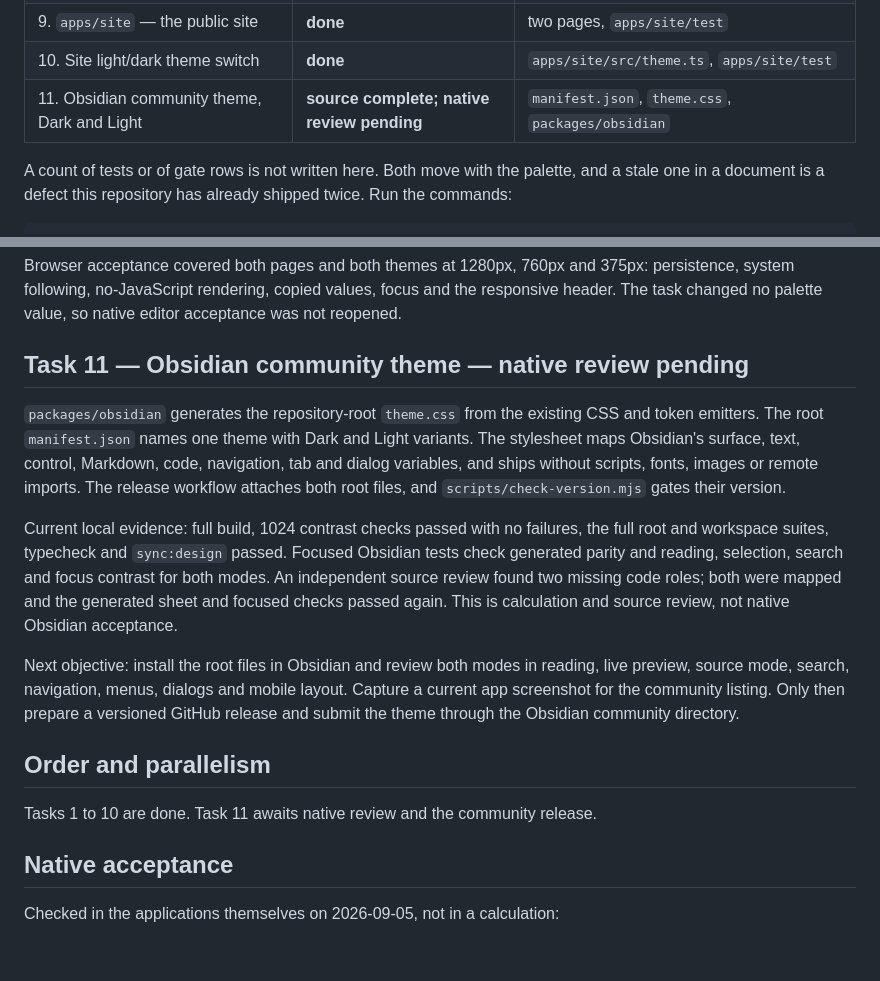
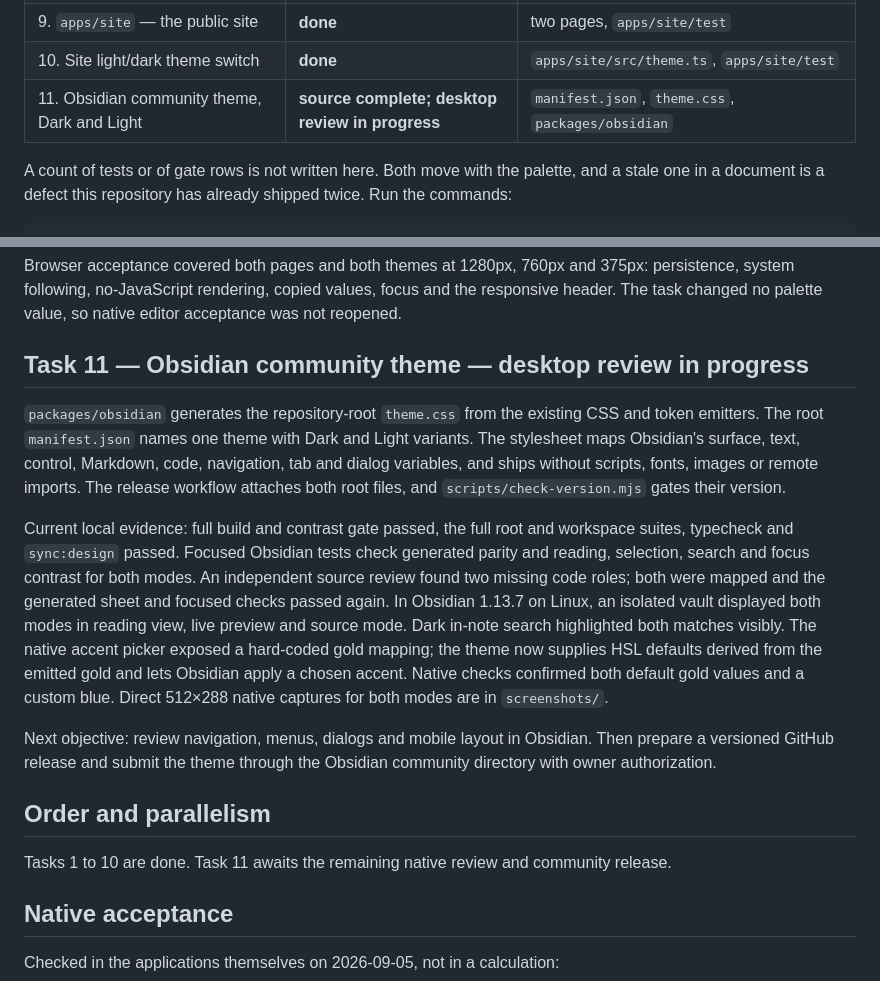
Before and after one commit to sltsh/aion, a Markdown page: PLAN.md, 2 parts joined by grey strips. Rendered like a GitHub page; blank space fills up the shorter version.

```diff
--- a/PLAN.md
+++ b/PLAN.md
@@ -24,7 +24,7 @@ case and its selection foreground.
 | 8. Marketplace listing | **done** | `packages/vscode/README.md`, the listing icon |
 | 9. `apps/site` — the public site | **done** | two pages, `apps/site/test` |
 | 10. Site light/dark theme switch | **done** | `apps/site/src/theme.ts`, `apps/site/test` |
-| 11. Obsidian community theme, Dark and Light | **source complete; native review pending** | `manifest.json`, `theme.css`, `packages/obsidian` |
+| 11. Obsidian community theme, Dark and Light | **source complete; desktop review in progress** | `manifest.json`, `theme.css`, `packages/obsidian` |
 
 A count of tests or of gate rows is not written here. Both move with the palette, and a
 stale one in a document is a defect this repository has already shipped twice. Run the
@@ -291,7 +291,7 @@ persistence, system following, no-JavaScript rendering, copied values, focus and
 responsive header. The task changed no palette value, so native editor acceptance was not
 reopened.
 
-## Task 11 — Obsidian community theme — native review pending
+## Task 11 — Obsidian community theme — desktop review in progress
 
 `packages/obsidian` generates the repository-root `theme.css` from the existing CSS and
 token emitters. The root `manifest.json` names one theme with Dark and Light variants.
@@ -299,21 +299,25 @@ The stylesheet maps Obsidian's surface, text, control, Markdown, code, navigatio
 dialog variables, and ships without scripts, fonts, images or remote imports. The release
 workflow attaches both root files, and `scripts/check-version.mjs` gates their version.
 
-Current local evidence: full build, 1024 contrast checks passed with no failures, the full
+Current local evidence: full build and contrast gate passed, the full
 root and workspace suites, typecheck and `sync:design` passed. Focused Obsidian tests
 check generated parity and reading, selection, search and focus contrast for both modes.
 An independent source review found two missing code roles; both were mapped and the
-generated sheet and focused checks passed again. This is calculation and source review,
-not native Obsidian acceptance.
+generated sheet and focused checks passed again. In Obsidian 1.13.7 on Linux, an isolated
+vault displayed both modes in reading view, live preview and source mode. Dark in-note
+search highlighted both matches visibly.
+The native accent picker exposed a hard-coded gold mapping; the theme now supplies HSL
+defaults derived from the emitted gold and lets Obsidian apply a chosen accent. Native
+checks confirmed both default gold values and a custom blue. Direct 512×288 native
+captures for both modes are in `screenshots/`.
 
-Next objective: install the root files in Obsidian and review both modes in reading, live
-preview, source mode, search, navigation, menus, dialogs and mobile layout. Capture a
-current app screenshot for the community listing. Only then prepare a versioned GitHub
-release and submit the theme through the Obsidian community directory.
+Next objective: review navigation, menus, dialogs and mobile layout in Obsidian. Then
+prepare a versioned GitHub release and submit the theme through the Obsidian community
+directory with owner authorization.
 
 ## Order and parallelism
 
-Tasks 1 to 10 are done. Task 11 awaits native review and the community release.
+Tasks 1 to 10 are done. Task 11 awaits the remaining native review and community release.
 
 ## Native acceptance
 
```
Also changed, not shown: packages/obsidian/README.md (+7 -2 lines), screenshots/obsidian-dark.png (added), screenshots/obsidian-light.png (added), 5 other files.
